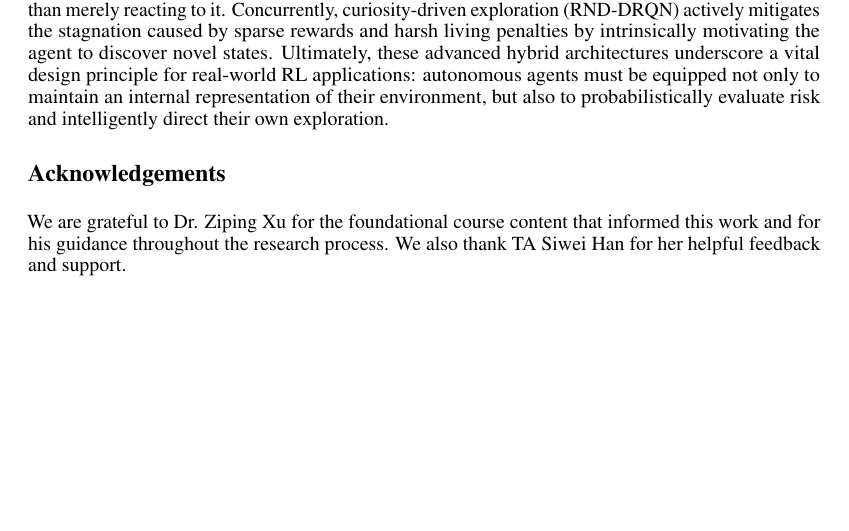
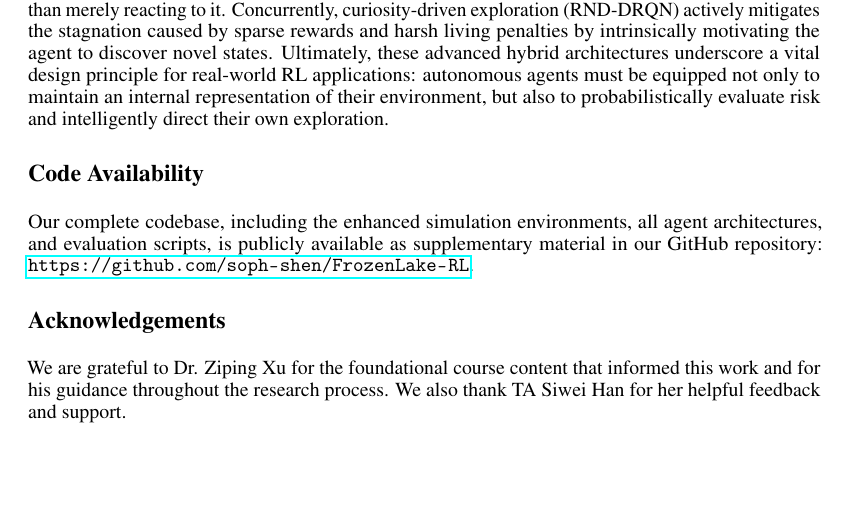
Before and after one commit to soph-shen/FrozenLake-RL, a LaTeX paper (paper/Final-Paper.tex): part of page 7 of 9, cut so that both start at the same text. Compiled offline with pdfLaTeX.

Commit message:
code added

```diff
--- a/paper/Final-Paper.tex
+++ b/paper/Final-Paper.tex
@@ -257,6 +257,9 @@ Future research should focus on scaling these architectures to \textbf{larger an
 \section{Conclusion}
 In this project, we demonstrated that solving complex, stochastic grid-worlds necessitates addressing the "deadly triad" of reinforcement learning: partial observability, non-stationary dynamics, and sparse rewards. By systematically evaluating a progression of agents on the Enhanced Frozen Lake environment, we identified the specific architectural components required to overcome each challenge. Our findings reveal that recurrent memory (LSTM) acts as the critical foundational element, resolving state aliasing and providing a profound $31.0\%$ performance increase over standard feed-forward baselines. Furthermore, achieving near-optimal performance in highly unpredictable settings requires more than just temporal memory. The integration of distributional return estimation (QR-DRQN) provides essential resilience against aleatoric uncertainty, allowing the agent to manage risk rather than merely reacting to it. Concurrently, curiosity-driven exploration (RND-DRQN) actively mitigates the stagnation caused by sparse rewards and harsh living penalties by intrinsically motivating the agent to discover novel states. Ultimately, these advanced hybrid architectures underscore a vital design principle for real-world RL applications: autonomous agents must be equipped not only to maintain an internal representation of their environment, but also to probabilistically evaluate risk and intelligently direct their own exploration.
 
+\section*{Code Availability}
+Our complete codebase, including the enhanced simulation environments, all agent architectures, and evaluation scripts, is publicly available as supplementary material in our GitHub repository: \url{https://github.com/soph-shen/FrozenLake-RL}.
+
 \section*{Acknowledgements}
 We are grateful to Dr. Ziping Xu for the foundational course content that informed this work and for his guidance throughout the research process. We also thank TA Siwei Han for her helpful feedback and support.
 
```
